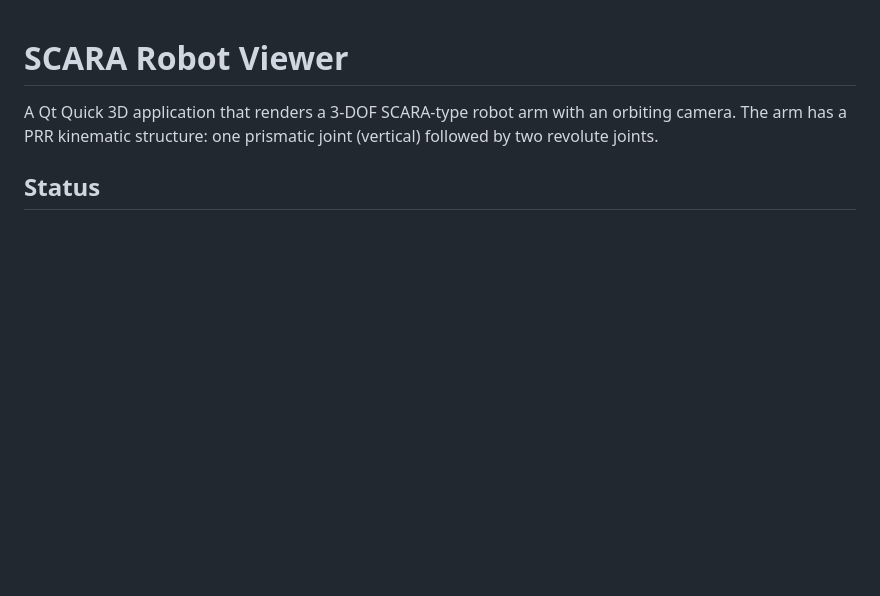
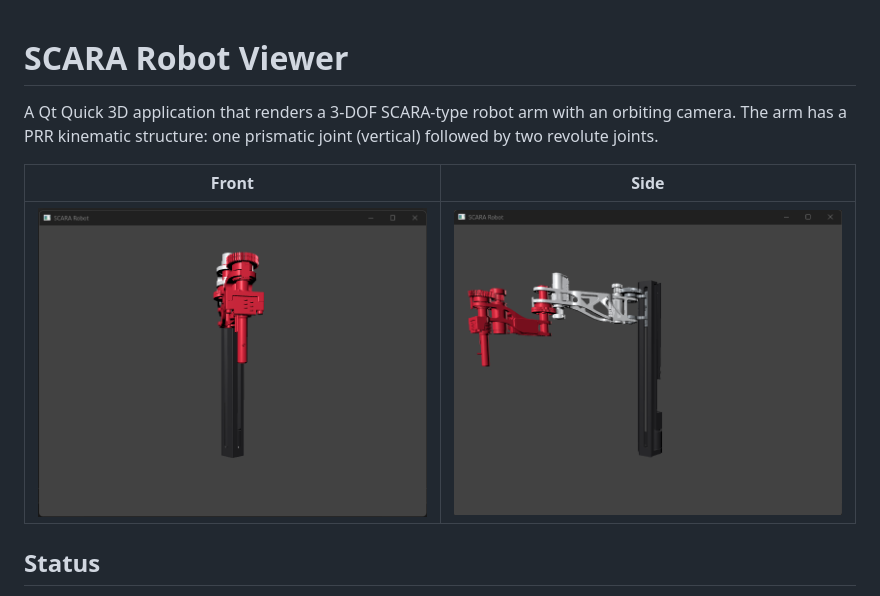
Before and after one commit to netomalcher/Scara, a Markdown page: README.md, the part around the change. Drawn GitHub-style; pictures changed too: docs/Front.png (added), docs/Side.png (added); blank space fills up the shorter version.

Commit message:
Add screenshots to README

```diff
--- a/README.md
+++ b/README.md
@@ -1,6 +1,10 @@
 # SCARA Robot Viewer
 
 A Qt Quick 3D application that renders a 3-DOF SCARA-type robot arm with an orbiting camera. The arm has a PRR kinematic structure: one prismatic joint (vertical) followed by two revolute joints.
+
+| Front | Side |
+|---|---|
+| ![Front view](docs/Front.png) | ![Side view](docs/Side.png) |
 
 ## Status
 
```
